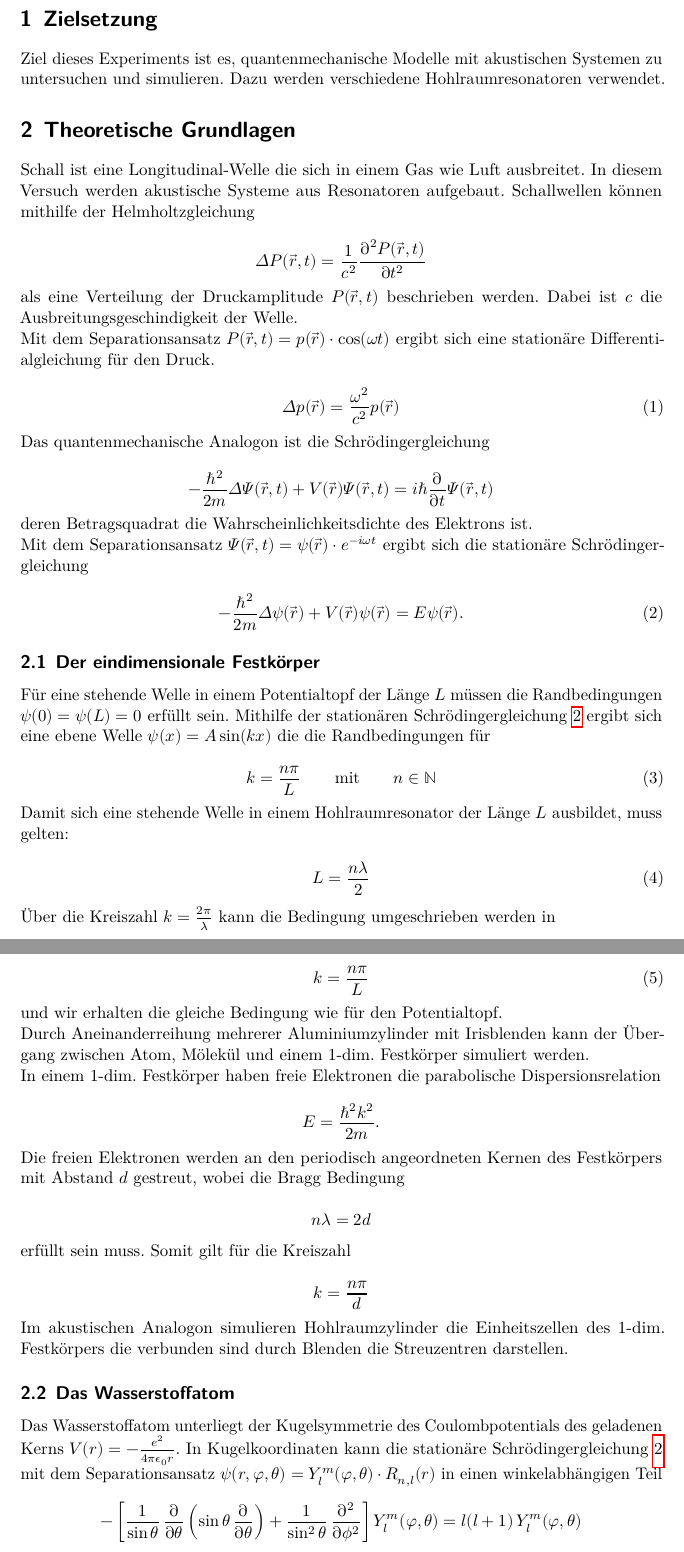
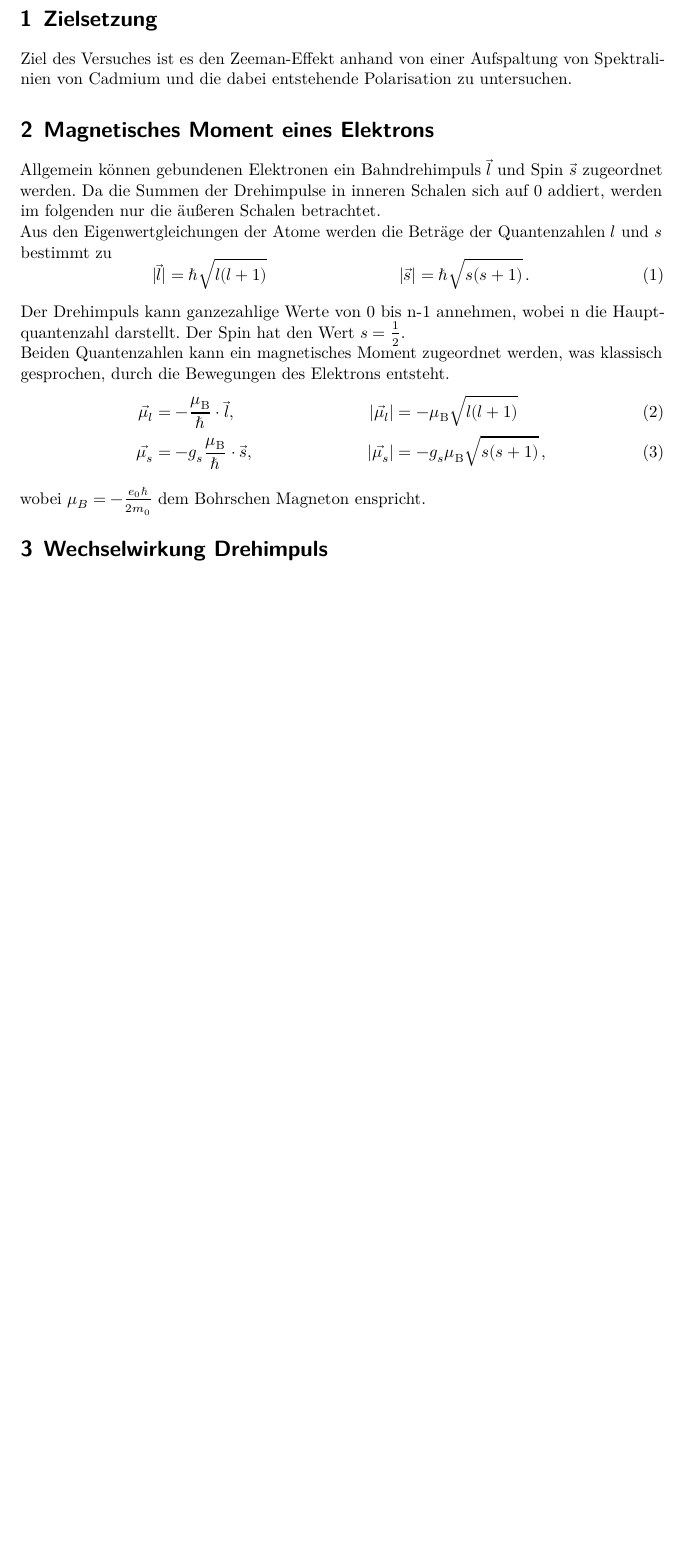
Before and after one commit to Tahirbanane/FP_2022, a LaTeX document (V27/main.tex, which reads V27/content/theorie.tex): two parts of pages 3 and 4 of 9 before the commit and part of page 3 of 7 after it, the two joined at a grey line, cut so that both start at the same text, the shorter picture padded with empty space. Compiled offline with LuaLaTeX.

Commit message:
theoire angefangen

```diff
--- a/V27/content/theorie.tex
+++ b/V27/content/theorie.tex
@@ -1,111 +1,31 @@
 \section{Zielsetzung}
-Ziel dieses Experiments ist es, quantenmechanische Modelle mit akustischen Systemen zu untersuchen und simulieren.
-Dazu werden verschiedene Hohlraumresonatoren verwendet.
+Ziel des Versuches ist es den Zeeman-Effekt anhand von einer Aufspaltung von Spektralinien von Cadmium und die dabei entstehende Polarisation zu untersuchen.
 
-
-\section{Theoretische Grundlagen}
+\section{Magnetisches Moment eines Elektrons}
+Allgemein können gebundenen Elektronen ein Bahndrehimpuls $\vec{l}$ und Spin $\vec{s}$ zugeordnet werden. Da die Summen der Drehimpulse in inneren Schalen sich auf 0 addiert, werden
+im folgenden nur die äußeren Schalen betrachtet.
 
 \noindent
-Schall ist eine Longitudinal-Welle die sich in einem Gas wie Luft ausbreitet.
-In diesem Versuch werden akustische Systeme aus Resonatoren aufgebaut.
-Schallwellen können mithilfe der Helmholtzgleichung
+Aus den Eigenwertgleichungen der Atome werden die Beträge der Quantenzahlen $l$ und $s$ bestimmt zu
 
-\begin{equation*}
-    \Delta P(\vec{r},t) = \frac{1}{c^2} \frac{\partial^2 P(\vec{r},t)}{\partial t^2}
-\end{equation*}
+\vspace{-25pt}
+\begin{align}
+    |\vec{l}| &= \hbar \sqrt{l(l+1)} & |\vec{s}| &= \hbar \sqrt{s(s+1)} \, .
+\end{align}
 
 \noindent
-als eine Verteilung der Druckamplitude $P(\vec{r},t)$ beschrieben werden.
-Dabei ist $c$ die Ausbreitungsgeschindigkeit der Welle.
+Der Drehimpuls kann ganzezahlige Werte von 0 bis n-1 annehmen, wobei n die Hauptquantenzahl darstellt. Der Spin hat den Wert $s=\frac{1}{2}}$.
 
 \noindent
-Mit dem Separationsansatz $P(\vec{r},t) = p(\vec{r}) \cdot \cos(\omega t)$ ergibt sich eine stationäre Differentialgleichung für den Druck.
+Beiden Quantenzahlen kann ein magnetisches Moment zugeordnet werden, was klassisch gesprochen, durch die Bewegungen des Elektrons entsteht.
 
-\begin{equation}
-    \Delta p(\vec{r}) = \frac{\omega^2}{c^2} p(\vec{r})
-    \label{eqn:helmholtz}
-\end{equation}
+\vspace{-15pt}
+\begin{align}
+    \vec{\mu_l} &= - \frac{\mu_\text{B}}{\hbar} \cdot \vec{l}, & |\vec{\mu_l}|& = - \mu_\text{B} \sqrt{l(l+1)}\\
+    \vec{\mu_s} &= - g_s \frac{\mu_\text{B}}{\hbar} \cdot \vec{s}, & |\vec{\mu_s}| &= - g_s \mu_\text{B} \sqrt{s(s+1)} \, ,
+\end{align}
 
 \noindent
-Das quantenmechanische Analogon ist die Schrödingergleichung
+wobei $\mu_B = -\frac{e_0 \hbar}{2 m_0}$ dem Bohrschen Magneton enspricht.
 
-\begin{equation*}
-    -\frac{\hbar^2}{2m} \Delta \Psi(\vec{r},t) + V(\vec{r}) \Psi(\vec{r},t) = i\hbar \frac{\partial}{\partial t} \Psi(\vec{r},t)
-\end{equation*}
-
-\noindent
-deren Betragsquadrat die Wahrscheinlichkeitsdichte des Elektrons ist.
-
-\noindent
-Mit dem Separationsansatz $\Psi(\vec{r},t) = \psi(\vec{r}) \cdot e^{-i \omega t}$ ergibt sich die stationäre Schrödingergleichung
-
-\begin{equation}
-    -\frac{\hbar^2}{2m} \Delta \psi(\vec{r}) + V(\vec{r}) \psi(\vec{r}) = E \psi(\vec{r}).
-    \label{eqn:schroedinger}
-\end{equation}
-
-\subsection{Der eindimensionale Festkörper}
-\noindent
-Für eine stehende Welle in einem Potentialtopf der Länge $L$ müssen die Randbedingungen $ \psi(0) = \psi(L) = 0$ erfüllt sein.
-Mithilfe der stationären Schrödingergleichung \ref{eqn:schroedinger} ergibt sich eine ebene Welle  $\psi(x) = A \sin(kx)$ die die Randbedingungen für
-
-\begin{equation}
-  k = \frac{n \pi }{L} \qquad \text{mit} \qquad n \in \mathbb{N}
-\end{equation}
-
-\noindent
-Damit sich eine stehende Welle in einem Hohlraumresonator der Länge $L$ ausbildet, muss gelten:
-
-\begin{equation}
-L = \frac{n\lambda}{2}
-\end{equation}
-
-\noindent
-Über die Kreiszahl $k=\frac{2\pi}{\lambda}$ kann die Bedingung umgeschrieben werden in
-
-\begin{equation}
-  k = \frac{n \pi }{L}
-\end{equation}
-
-\noindent
-und wir erhalten die gleiche Bedingung wie für den Potentialtopf.
-
-
-\noindent
-Durch Aneinanderreihung mehrerer Aluminiumzylinder mit Irisblenden kann der Übergang zwischen Atom, Mölekül und einem 1-dim. Festkörper simuliert werden.
-
-\noindent
-In einem 1-dim. Festkörper haben freie Elektronen die parabolische Dispersionsrelation
-
-\begin{equation*}
-  E = \frac{\hbar^2 k^2}{2m}.
-\end{equation*}
-
-\noindent
-Die freien Elektronen werden an den periodisch angeordneten Kernen des Festkörpers mit Abstand $d$ gestreut, wobei die Bragg Bedingung
-
-\begin{equation*}
-  n \lambda = 2d
-\end{equation*}
-
-\noindent
-erfüllt sein muss. Somit gilt für die Kreiszahl
-
-\begin{equation*}
-k = \frac{n \pi}{d}
-\end{equation*}
-
-\noindent
-Im akustischen Analogon simulieren Hohlraumzylinder die Einheitszellen des 1-dim. Festkörpers die verbunden sind durch Blenden die Streuzentren darstellen.
-
-
-\subsection{Das Wasserstoffatom}
-
-\noindent
-Das Wasserstoffatom unterliegt der Kugelsymmetrie des Coulombpotentials des geladenen Kerns $V(r) = -\frac{e^2}{4 \pi \epsilon_0 r}$.
-In Kugelkoordinaten kann die stationäre Schrödingergleichung \ref{eqn:schroedinger} mit dem Separationsansatz  $\psi(r,\varphi,\theta) = Y^m_l(\varphi,\theta) \cdot R_{n,l}(r)$
-in einen winkelabhängigen Teil
-
-\begin{equation*}
-    -\left[\frac{1}{\sin \theta} \, \frac{\partial}{\partial \theta} \left(\sin \theta \, \frac{\partial}{\partial \theta}\right) + \frac{1}{\sin^2 \theta} \, \frac{\partial^2}{\partial \phi^2}\right] Y^m_l(\varphi,\theta) = l(l+1) \, Y^m_l(\varphi,\theta)
-\end{equation*}
+\section{Wechselwirkung Drehimpuls}
```
Also changed, not shown: V27/content/table.tex (deleted, +0 -1 lines), V27/content/theorie.tex (38 more changed lines).
